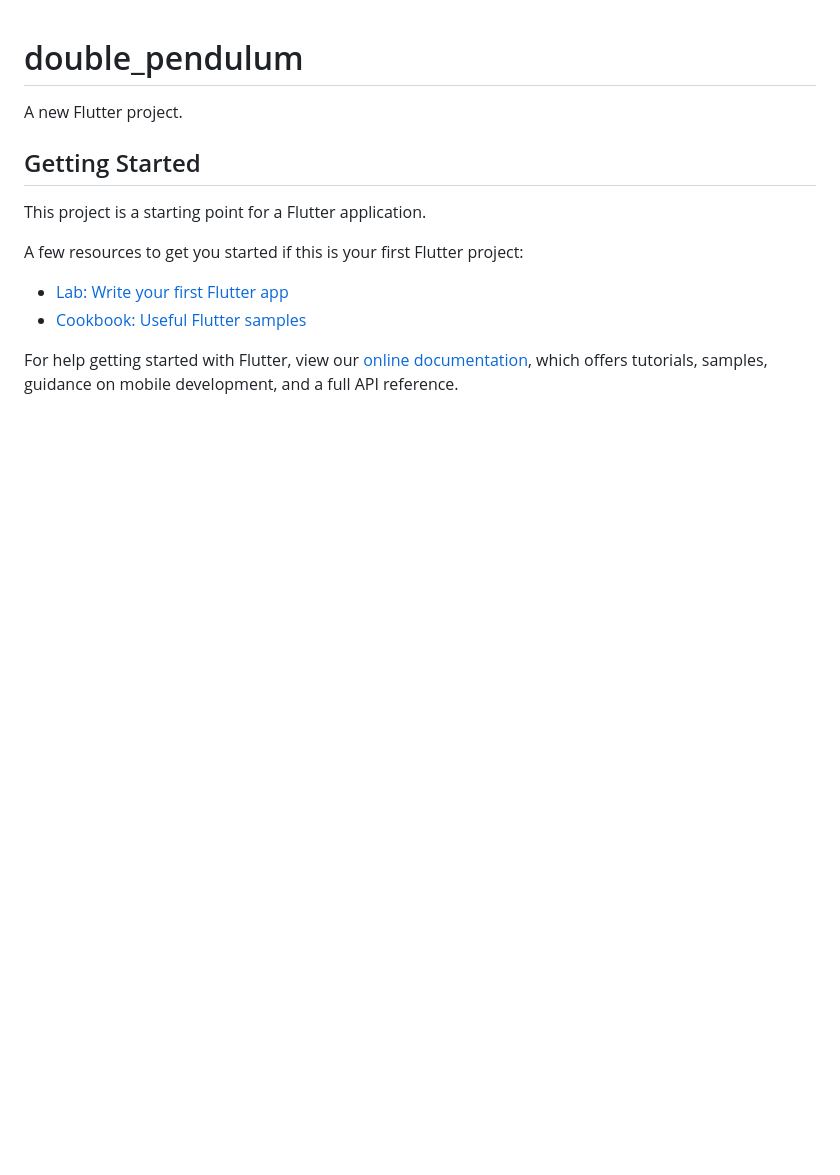
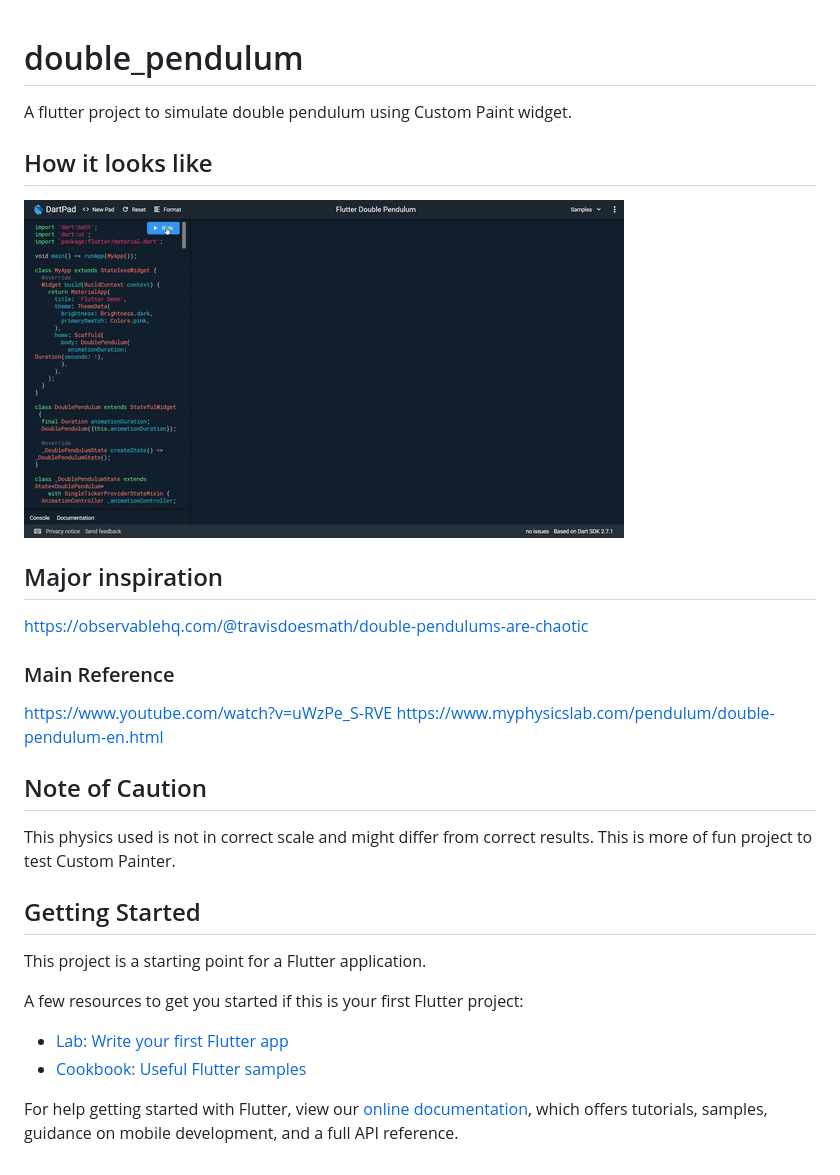
Before and after one commit to Abhilash-Chandran/flutter_DoublePendulum, a Markdown page: README.md, the part around the change. Drawn GitHub-style; pictures changed too: flutter_double_pendulum_demo.gif (added); blank space fills up the shorter version.

```diff
--- a/README.md
+++ b/README.md
@@ -1,6 +1,24 @@
 # double_pendulum
 
-A new Flutter project.
+A flutter project to simulate double pendulum using Custom Paint widget.
+
+## How it looks like
+
+![Gif of the simulation](./flutter_double_pendulum_demo.gif)
+
+## Major inspiration
+
+https://observablehq.com/@travisdoesmath/double-pendulums-are-chaotic
+
+### Main Reference
+
+https://www.youtube.com/watch?v=uWzPe_S-RVE
+https://www.myphysicslab.com/pendulum/double-pendulum-en.html
+
+## Note of Caution
+
+This physics used is not in correct scale and might differ from correct results.
+This is more of fun project to test Custom Painter.
 
 ## Getting Started
 
```
